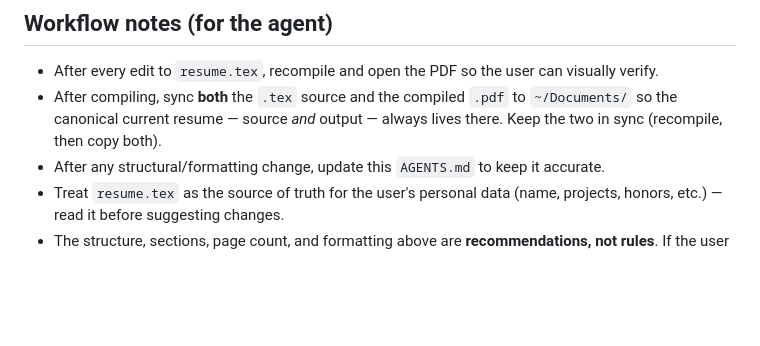
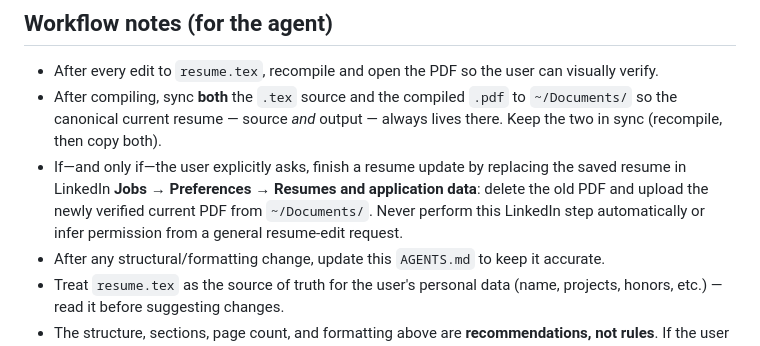
Before and after one commit to apoorvdarshan/rekisei, a Markdown page: AGENTS.md, the part around the change. GitHub-like rendering; blank space fills up the shorter version.

Commit message:
Document opt-in LinkedIn resume sync

```diff
--- a/AGENTS.md
+++ b/AGENTS.md
@@ -66,6 +66,7 @@ Then `open resume.pdf` (macOS) / `xdg-open resume.pdf` (Linux) / `start resume.p
 ## Workflow notes (for the agent)
 - After every edit to `resume.tex`, recompile and open the PDF so the user can visually verify.
 - After compiling, sync **both** the `.tex` source and the compiled `.pdf` to `~/Documents/` so the canonical current resume — source *and* output — always lives there. Keep the two in sync (recompile, then copy both).
+- If—and only if—the user explicitly asks, finish a resume update by replacing the saved resume in LinkedIn **Jobs → Preferences → Resumes and application data**: delete the old PDF and upload the newly verified current PDF from `~/Documents/`. Never perform this LinkedIn step automatically or infer permission from a general resume-edit request.
 - After any structural/formatting change, update this `AGENTS.md` to keep it accurate.
 - Treat `resume.tex` as the source of truth for the user's personal data (name, projects, honors, etc.) — read it before suggesting changes.
 - The structure, sections, page count, and formatting above are **recommendations, not rules**. If the user explicitly asks to change the template (drop a section, add one, reorder, switch color theme, ditch the Jake's Resume base entirely, target 3+ pages, etc.) — do it. Their resume, their call.
```
Also changed, not shown: CLAUDE.md (+1 -0 lines).
